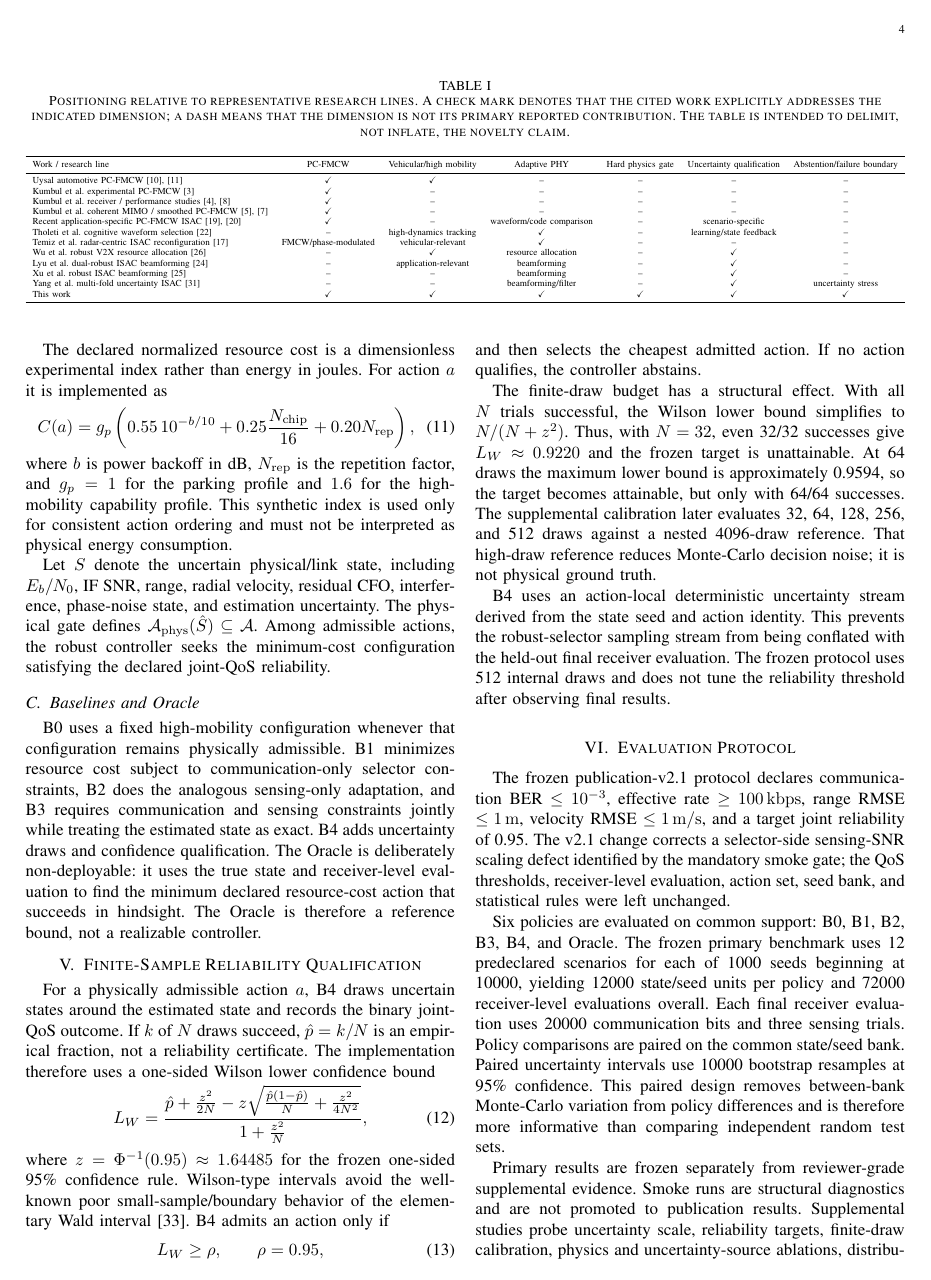
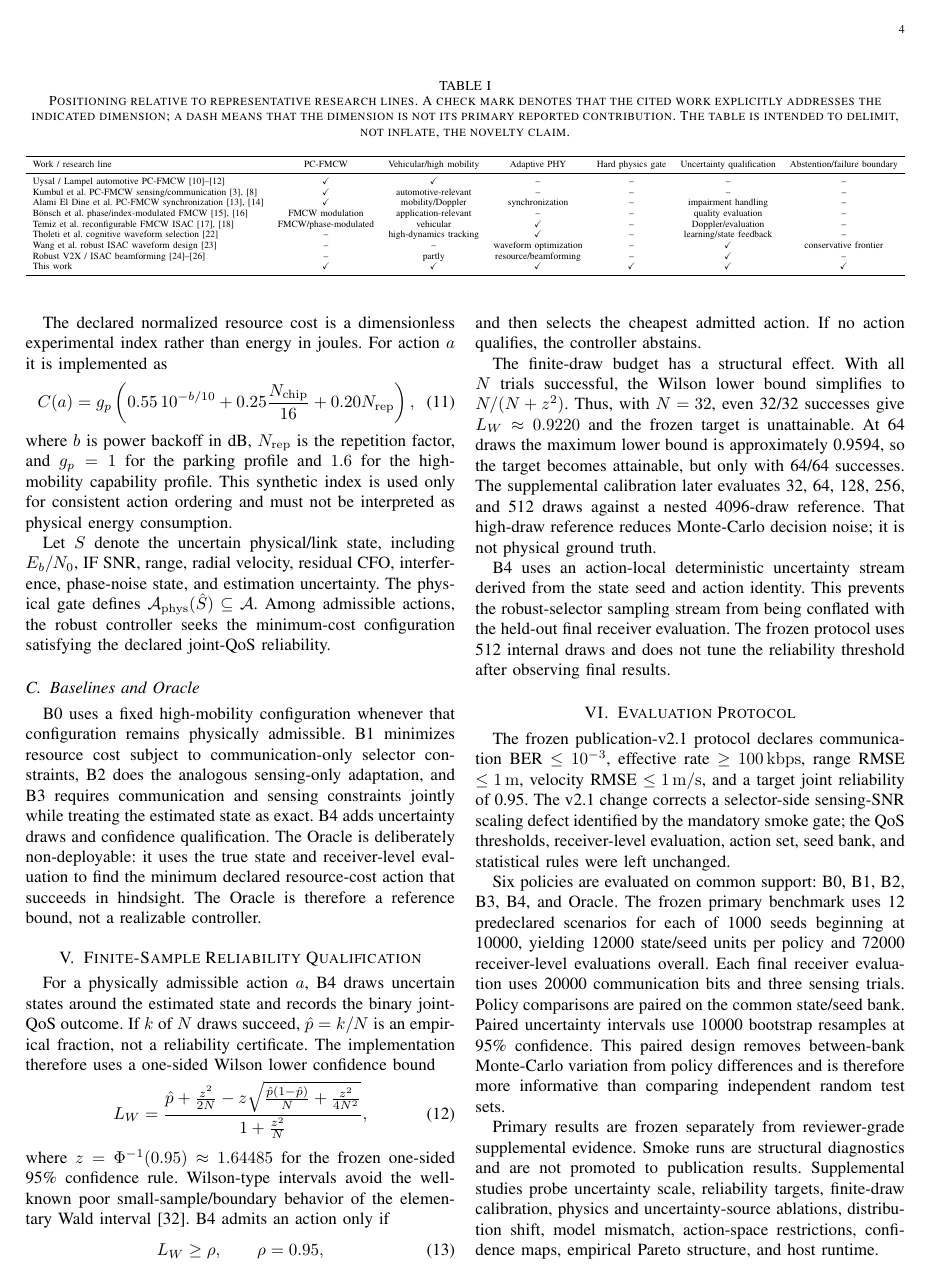
Before and after one commit to panagiotagrosdouli/adaptive-pc-fmcw-isac, a LaTeX paper (paper/manuscript_v2_1.tex, which reads paper/literature_positioning.tex): page 4 of 9. Compiled offline with pdfLaTeX.

Commit message:
paper: refresh novelty matrix with closest recent work

```diff
--- a/paper/literature_positioning.tex
+++ b/paper/literature_positioning.tex
@@ -7,17 +7,14 @@
 \toprule
 Work / research line & PC-FMCW & Vehicular/high mobility & Adaptive PHY & Hard physics gate & Uncertainty qualification & Abstention/failure boundary \\
 \midrule
-Uysal automotive PC-FMCW \cite{uysal2020pcfmcw,uysal2020challenges} & $\checkmark$ & $\checkmark$ & -- & -- & -- & -- \\
-Kumbul et al. experimental PC-FMCW \cite{kumbul2021experimental} & $\checkmark$ & -- & -- & -- & -- & -- \\
-Kumbul et al. receiver / performance studies \cite{kumbul2022receiver,kumbul2023performance} & $\checkmark$ & -- & -- & -- & -- & -- \\
-Kumbul et al. coherent MIMO / smoothed PC-FMCW \cite{kumbul2023mimo,kumbul2022smoothed} & $\checkmark$ & -- & -- & -- & -- & -- \\
-Recent application-specific PC-FMCW ISAC \cite{zhang2025vitalsigns,xing2025maritime} & $\checkmark$ & -- & waveform/code comparison & -- & scenario-specific & -- \\
+Uysal / Lampel automotive PC-FMCW \cite{uysal2020pcfmcw,uysal2020challenges,lampel2020sync} & $\checkmark$ & $\checkmark$ & -- & -- & -- & -- \\
+Kumbul et al. PC-FMCW sensing/communication \cite{kumbul2021experimental,kumbul2023performance} & $\checkmark$ & automotive-relevant & -- & -- & -- & -- \\
+Alami El Dine et al. PC-FMCW synchronization \cite{alamieldine2024chirpseq,alamieldine2026sync} & $\checkmark$ & mobility/Doppler & synchronization & -- & impairment handling & -- \\
+B{\"o}nsch et al. phase/index-modulated FMCW \cite{bonsch2025quality,bonsch2026indexfmcw} & FMCW modulation & application-relevant & -- & -- & quality evaluation & -- \\
+Temiz et al. reconfigurable FMCW ISAC \cite{temiz2026impm,temiz2026tcomm} & FMCW/phase-modulated & vehicular & $\checkmark$ & -- & Doppler/evaluation & -- \\
 Tholeti et al. cognitive waveform selection \cite{tholeti2024online} & -- & high-dynamics tracking & $\checkmark$ & -- & learning/state feedback & -- \\
-Temiz et al. radar-centric ISAC reconfiguration \cite{temiz2026impm} & FMCW/phase-modulated & vehicular-relevant & $\checkmark$ & -- & -- & -- \\
-Wu et al. robust V2X resource allocation \cite{wu2021robustv2x} & -- & $\checkmark$ & resource allocation & -- & $\checkmark$ & -- \\
-Lyu et al. dual-robust ISAC beamforming \cite{lyu2024dualrobust} & -- & application-relevant & beamforming & -- & $\checkmark$ & -- \\
-Xu et al. robust ISAC beamforming \cite{xu2024robustisac} & -- & -- & beamforming & -- & $\checkmark$ & -- \\
-Yang et al. multi-fold uncertainty ISAC \cite{yang2026multifold} & -- & -- & beamforming/filter & -- & $\checkmark$ & uncertainty stress \\
+Wang et al. robust ISAC waveform design \cite{wang2024robustwaveform} & -- & -- & waveform optimization & -- & $\checkmark$ & conservative frontier \\
+Robust V2X / ISAC beamforming \cite{wu2021robustv2x,lyu2024dualrobust,xu2024robustisac} & -- & partly & resource/beamforming & -- & $\checkmark$ & -- \\
 This work & $\checkmark$ & $\checkmark$ & $\checkmark$ & $\checkmark$ & $\checkmark$ & $\checkmark$ \\
 \bottomrule
 \end{tabular}%
```
